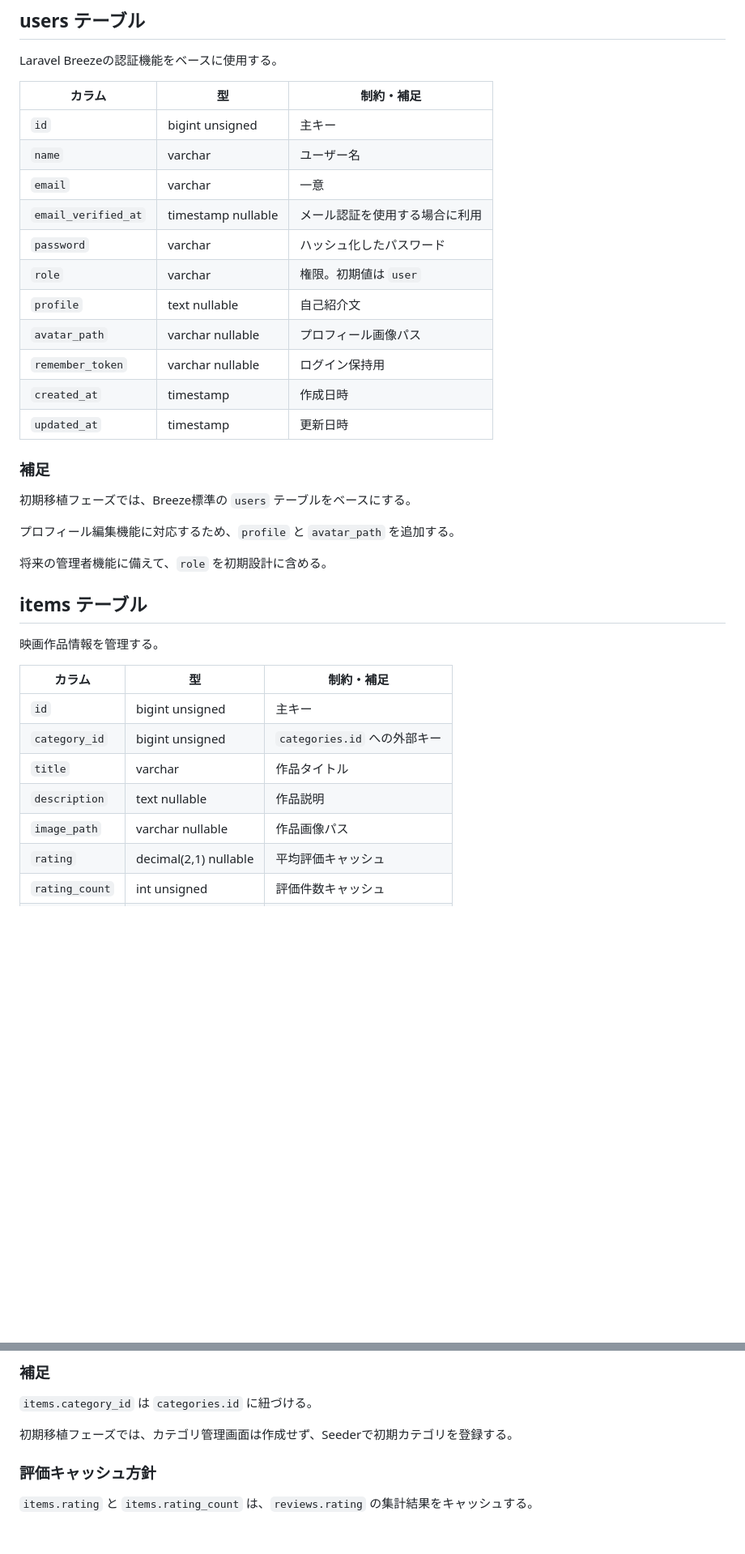
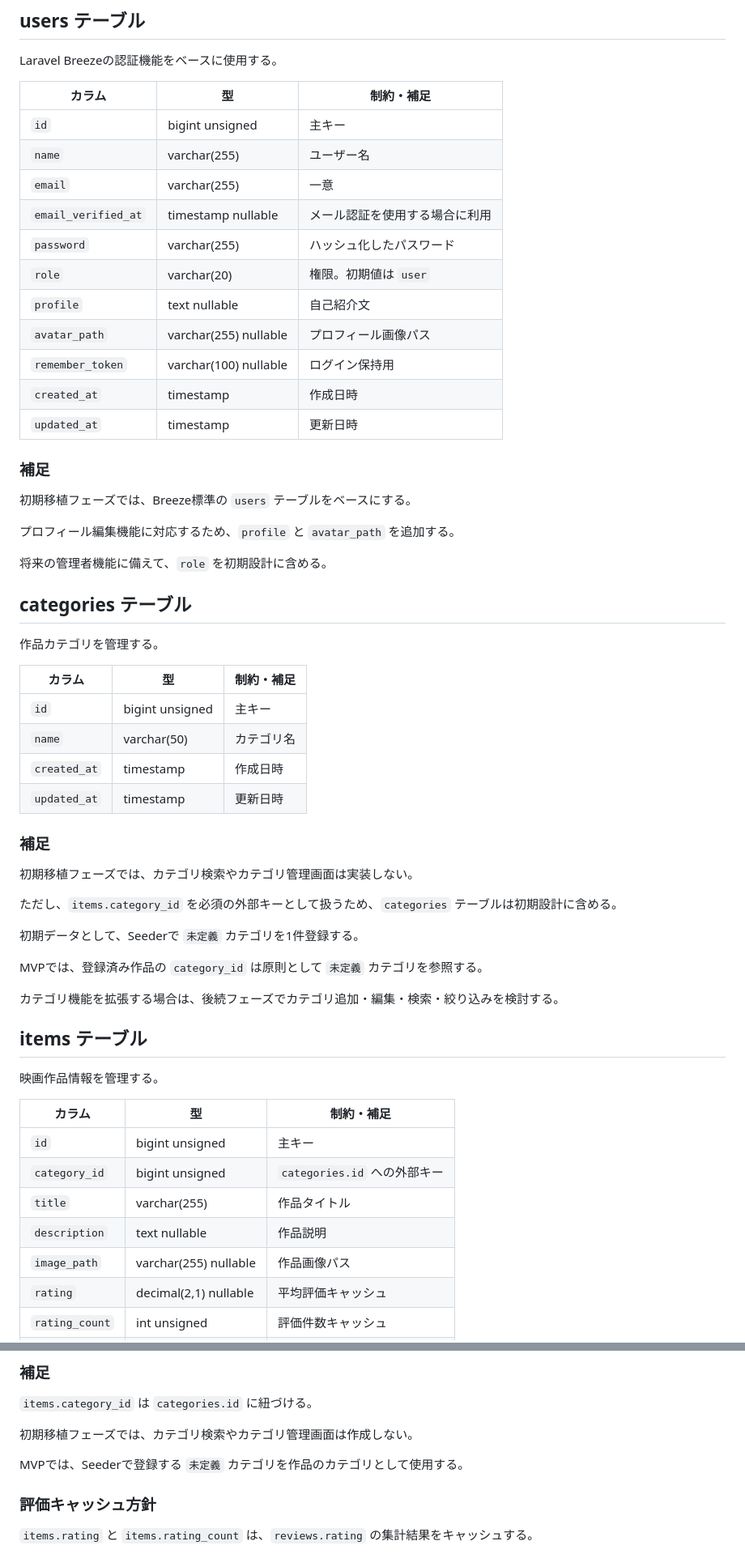
Before and after one commit to honda-dev-jp/review-app-laravel, a Markdown page: docs/DATABASE.md, 2 parts joined by grey strips. Shown at 81% size. GitHub-like rendering; blank space fills up the shorter version.

Commit message:
docs: DB設計にcategoriesテーブルとvarchar長を追記

```diff
--- a/docs/DATABASE.md
+++ b/docs/DATABASE.md
@@ -42,14 +42,14 @@ Laravel Breezeの認証機能をベースに使用する。
 | カラム | 型 | 制約・補足 |
 |---|---|---|
 | `id` | bigint unsigned | 主キー |
-| `name` | varchar | ユーザー名 |
-| `email` | varchar | 一意 |
+| `name` | varchar(255) | ユーザー名 |
+| `email` | varchar(255) | 一意 |
 | `email_verified_at` | timestamp nullable | メール認証を使用する場合に利用 |
-| `password` | varchar | ハッシュ化したパスワード |
-| `role` | varchar | 権限。初期値は `user` |
+| `password` | varchar(255) | ハッシュ化したパスワード |
+| `role` | varchar(20) | 権限。初期値は `user` |
 | `profile` | text nullable | 自己紹介文 |
-| `avatar_path` | varchar nullable | プロフィール画像パス |
-| `remember_token` | varchar nullable | ログイン保持用 |
+| `avatar_path` | varchar(255) nullable | プロフィール画像パス |
+| `remember_token` | varchar(100) nullable | ログイン保持用 |
 | `created_at` | timestamp | 作成日時 |
 | `updated_at` | timestamp | 更新日時 |
 
@@ -61,6 +61,29 @@ Laravel Breezeの認証機能をベースに使用する。
 
 将来の管理者機能に備えて、`role` を初期設計に含める。
 
+## categories テーブル
+
+作品カテゴリを管理する。
+
+| カラム | 型 | 制約・補足 |
+|---|---|---|
+| `id` | bigint unsigned | 主キー |
+| `name` | varchar(50) | カテゴリ名 |
+| `created_at` | timestamp | 作成日時 |
+| `updated_at` | timestamp | 更新日時 |
+
+### 補足
+
+初期移植フェーズでは、カテゴリ検索やカテゴリ管理画面は実装しない。
+
+ただし、`items.category_id` を必須の外部キーとして扱うため、`categories` テーブルは初期設計に含める。
+
+初期データとして、Seederで `未定義` カテゴリを1件登録する。
+
+MVPでは、登録済み作品の `category_id` は原則として `未定義` カテゴリを参照する。
+
+カテゴリ機能を拡張する場合は、後続フェーズでカテゴリ追加・編集・検索・絞り込みを検討する。
+
 ## items テーブル
 
 映画作品情報を管理する。
@@ -69,9 +92,9 @@ Laravel Breezeの認証機能をベースに使用する。
 |---|---|---|
 | `id` | bigint unsigned | 主キー |
 | `category_id` | bigint unsigned | `categories.id` への外部キー |
-| `title` | varchar | 作品タイトル |
+| `title` | varchar(255) | 作品タイトル |
 | `description` | text nullable | 作品説明 |
-| `image_path` | varchar nullable | 作品画像パス |
+| `image_path` | varchar(255) nullable | 作品画像パス |
 | `rating` | decimal(2,1) nullable | 平均評価キャッシュ |
 | `rating_count` | int unsigned | 評価件数キャッシュ |
 | `created_at` | timestamp | 作成日時 |
@@ -81,7 +104,9 @@ Laravel Breezeの認証機能をベースに使用する。
 
 `items.category_id` は `categories.id` に紐づける。
 
-初期移植フェーズでは、カテゴリ管理画面は作成せず、Seederで初期カテゴリを登録する。
+初期移植フェーズでは、カテゴリ検索やカテゴリ管理画面は作成しない。
+
+MVPでは、Seederで登録する `未定義` カテゴリを作品のカテゴリとして使用する。
 
 ### 評価キャッシュ方針
 
```
Also changed, not shown: other parts of docs/DATABASE.md (+24 -0 lines).
